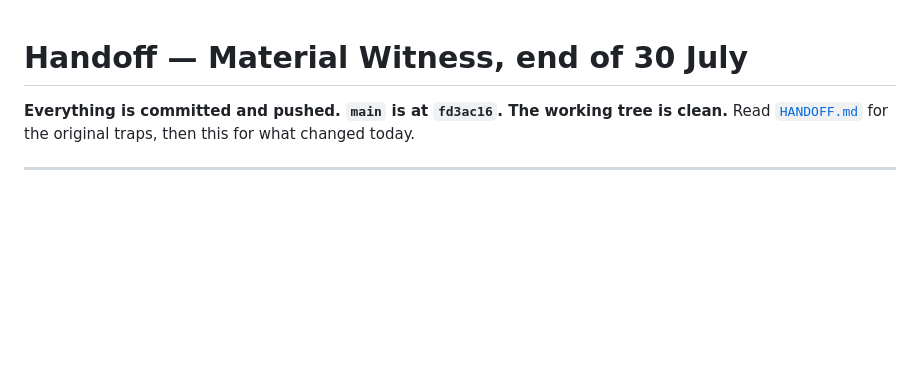
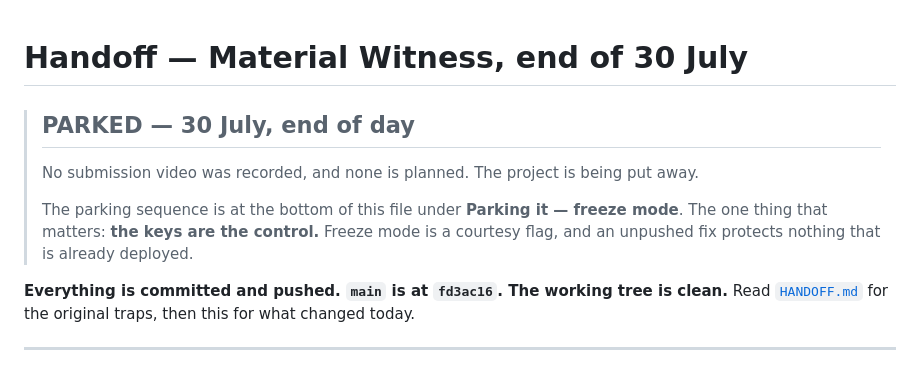
Before and after one commit to jymiller/hack-video, a Markdown page: HANDOFF-2.md, the part around the change. GitHub-like rendering; blank space fills up the shorter version.

Commit message:
Mark the project parked, and say which control actually stops the spending
No video was recorded and none is planned, so the next person opening this should
not have to infer that from a stale run-of-show. The freeze flag is a courtesy: an
unpushed fix protects nothing that is already deployed, and only revoking the keys
sets the spend ceiling to zero.

Co-Authored-By: Claude Opus 5 <noreply@anthropic.com>

```diff
--- a/HANDOFF-2.md
+++ b/HANDOFF-2.md
@@ -1,4 +1,12 @@
 # Handoff — Material Witness, end of 30 July
+
+> ## PARKED — 30 July, end of day
+>
+> No submission video was recorded, and none is planned. The project is being put away.
+>
+> The parking sequence is at the bottom of this file under **Parking it — freeze mode**.
+> The one thing that matters: **the keys are the control.** Freeze mode is a courtesy flag,
+> and an unpushed fix protects nothing that is already deployed.
 
 **Everything is committed and pushed. `main` is at `fd3ac16`. The working tree is clean.**
 Read [`HANDOFF.md`](HANDOFF.md) for the original traps, then this for what changed today.
```
